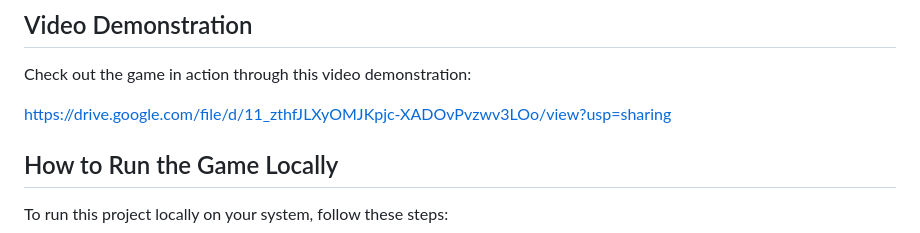
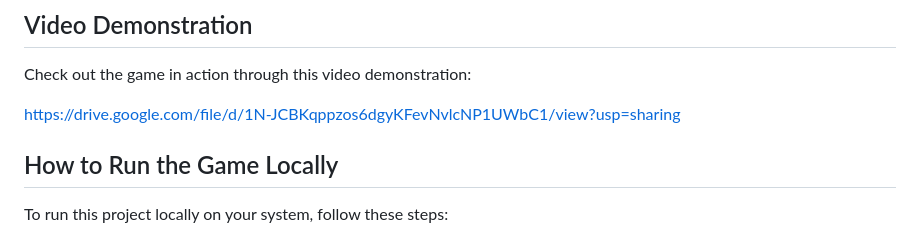
Before and after one commit to Divyranjan/ColorCatcherGame, a Markdown page: README.md, the part around the change. GitHub-like rendering.

```diff
--- a/README.md
+++ b/README.md
@@ -31,7 +31,7 @@ Here are some snapshots of the game in action:
 ## Video Demonstration
 Check out the game in action through this video demonstration:
 
-https://drive.google.com/file/d/11_zthfJLXyOMJKpjc-XADOvPvzwv3LOo/view?usp=sharing
+https://drive.google.com/file/d/1N-JCBKqppzos6dgyKFevNvlcNP1UWbC1/view?usp=sharing
 
 
 ## How to Run the Game Locally
```
